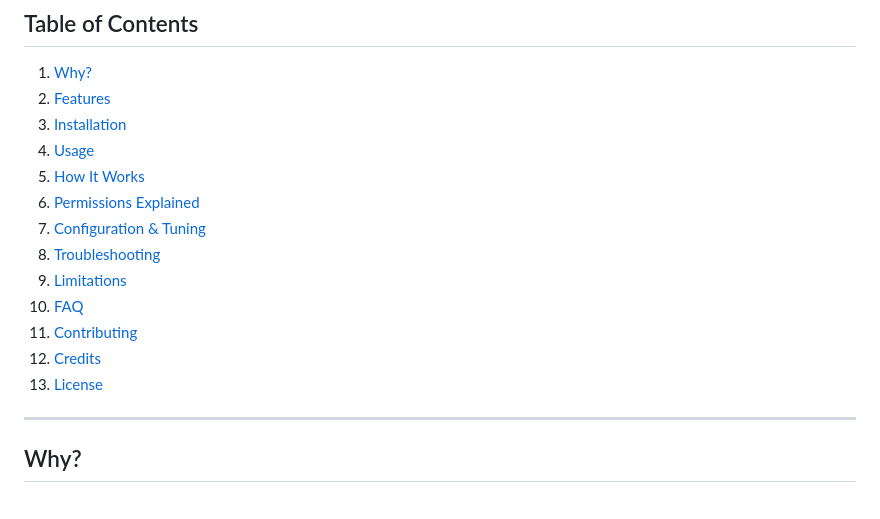
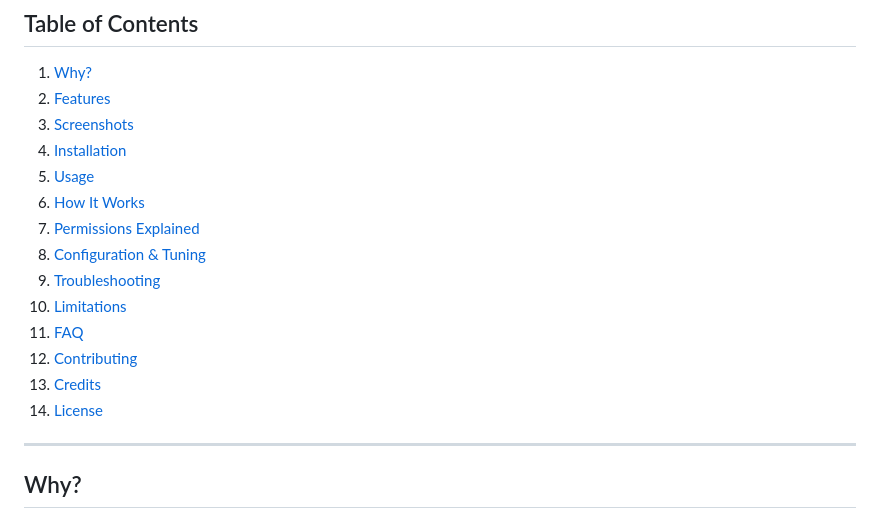
Before and after one commit to sharmatilak/brave-history-cleaner, a Markdown page: README.md, the part around one of its changes. Rendered like a GitHub page.

Commit message:
Add Screenshots section

```diff
--- a/README.md
+++ b/README.md
@@ -22,17 +22,18 @@ A Manifest V3 browser extension that automatically removes browsing history for
 
 1. [Why?](#why)
 2. [Features](#features)
-3. [Installation](#installation)
-4. [Usage](#usage)
-5. [How It Works](#how-it-works)
-6. [Permissions Explained](#permissions-explained)
-7. [Configuration & Tuning](#configuration--tuning)
-8. [Troubleshooting](#troubleshooting)
-9. [Limitations](#limitations)
-10. [FAQ](#faq)
-11. [Contributing](#contributing)
-12. [Credits](#credits)
-13. [License](#license)
+3. [Screenshots](#screenshots)
+4. [Installation](#installation)
+5. [Usage](#usage)
+6. [How It Works](#how-it-works)
+7. [Permissions Explained](#permissions-explained)
+8. [Configuration & Tuning](#configuration--tuning)
+9. [Troubleshooting](#troubleshooting)
+10. [Limitations](#limitations)
+11. [FAQ](#faq)
+12. [Contributing](#contributing)
+13. [Credits](#credits)
+14. [License](#license)
 
 ---
 
```
Also changed, not shown: other parts of README.md (+16 -0 lines).
